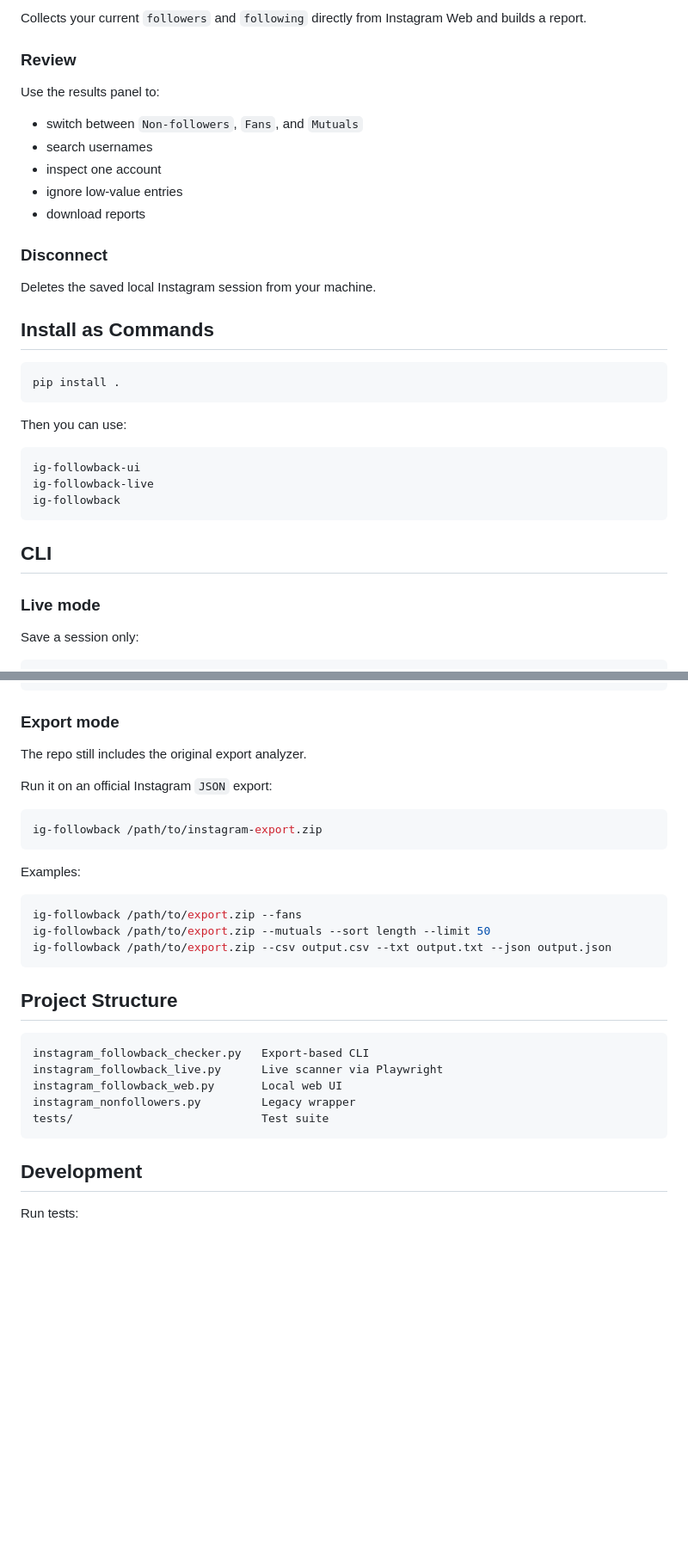
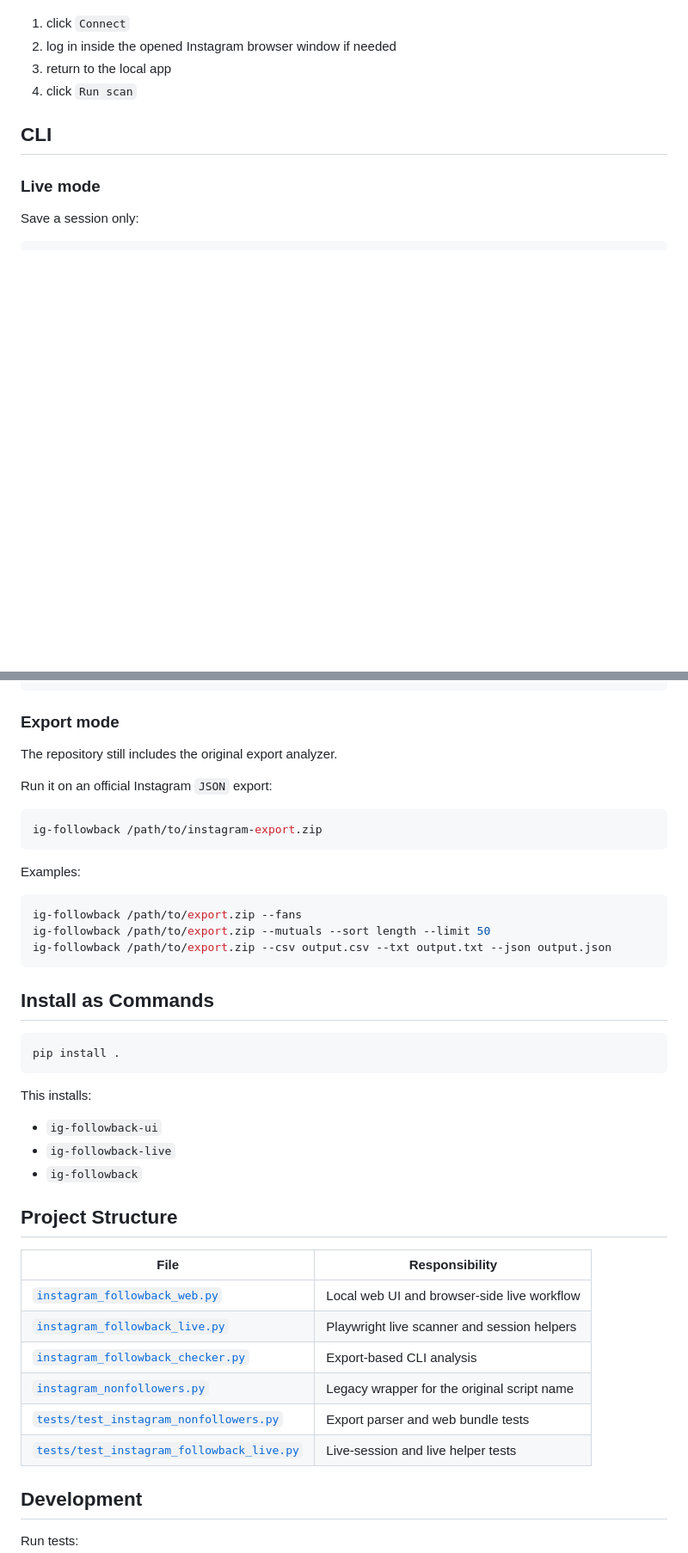
Before and after one commit to theycallmedern/instagram-followback-checker, a Markdown page: README.md, 2 parts joined by grey strips. Shown at 86% size. Drawn GitHub-style; blank space fills up the shorter version.

````diff
--- a/README.md
+++ b/README.md
@@ -113,32 +146,7 @@ Creates or reuses a local Instagram browser session.
-Collects your current `followers` and `following` directly from Instagram Web and builds a report.
-
-### Review
-
-Use the results panel to:
-
-- switch between `Non-followers`, `Fans`, and `Mutuals`
-- search usernames
-- inspect one account
-- ignore low-value entries
-- download reports
-
-### Disconnect
-
-Deletes the saved local Instagram session from your machine.
-
-## Install as Commands
-
-```bash
-pip install .
-```
-
-Then you can use:
-
-```bash
-ig-followback-ui
-ig-followback-live
-ig-followback
-```
+1. click `Connect`
+2. log in inside the opened Instagram browser window if needed
+3. return to the local app
+4. click `Run scan`
 
 ## CLI
 
@@ -167,7 +175,7 @@ ig-followback-live --inspect some_account
 
 ### Export mode
 
-The repo still includes the original export analyzer.
+The repository still includes the original export analyzer.
 
 Run it on an official Instagram `JSON` export:
 
@@ -183,15 +191,28 @@ ig-followback /path/to/export.zip --mutuals --sort length --limit 50
 ig-followback /path/to/export.zip --csv output.csv --txt output.txt --json output.json
 ```
 
+## Install as Commands
+
+```bash
+pip install .
+```
+
+This installs:
+
+- `ig-followback-ui`
+- `ig-followback-live`
+- `ig-followback`
+
 ## Project Structure
 
-```text
-instagram_followback_checker.py   Export-based CLI
-instagram_followback_live.py      Live scanner via Playwright
-instagram_followback_web.py       Local web UI
-instagram_nonfollowers.py         Legacy wrapper
-tests/                            Test suite
-```
+| File | Responsibility |
+| --- | --- |
+| [`instagram_followback_web.py`](./instagram_followback_web.py) | Local web UI and browser-side live workflow |
+| [`instagram_followback_live.py`](./instagram_followback_live.py) | Playwright live scanner and session helpers |
+| [`instagram_followback_checker.py`](./instagram_followback_checker.py) | Export-based CLI analysis |
+| [`instagram_nonfollowers.py`](./instagram_nonfollowers.py) | Legacy wrapper for the original script name |
+| [`tests/test_instagram_nonfollowers.py`](./tests/test_instagram_nonfollowers.py) | Export parser and web bundle tests |
+| [`tests/test_instagram_followback_live.py`](./tests/test_instagram_followback_live.py) | Live-session and live helper tests |
 
 ## Development
 
````
Also changed, not shown: other parts of README.md (+104 -71 lines), docs/screenshots/results.png.
